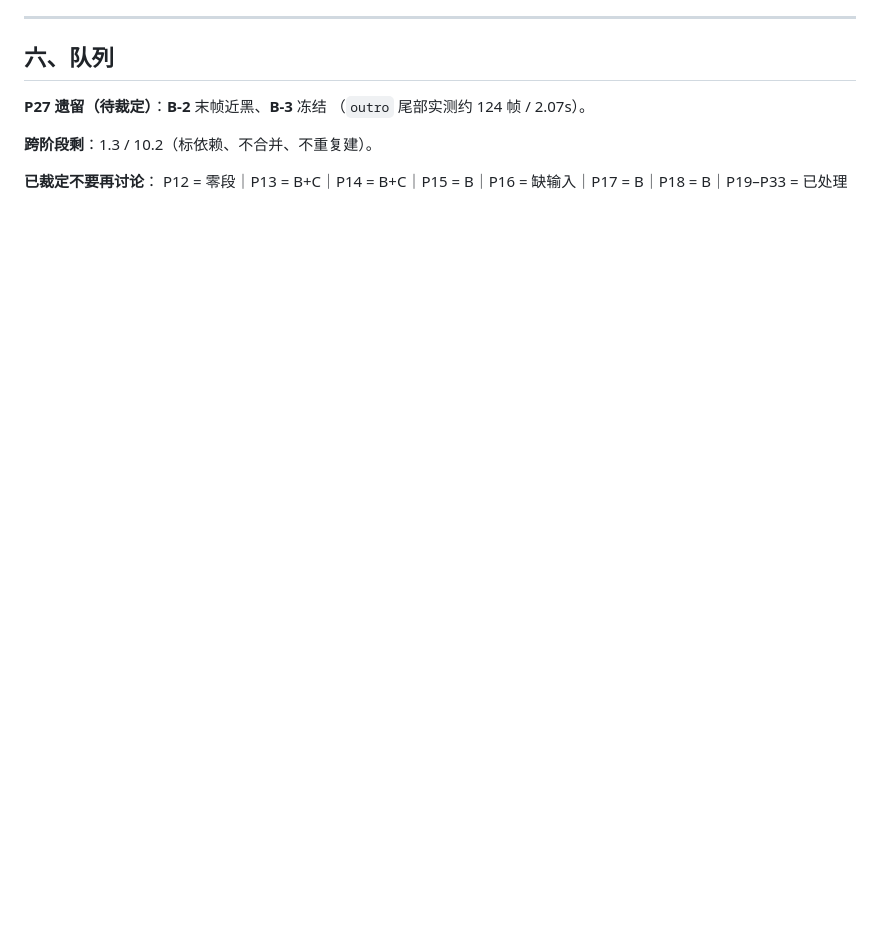
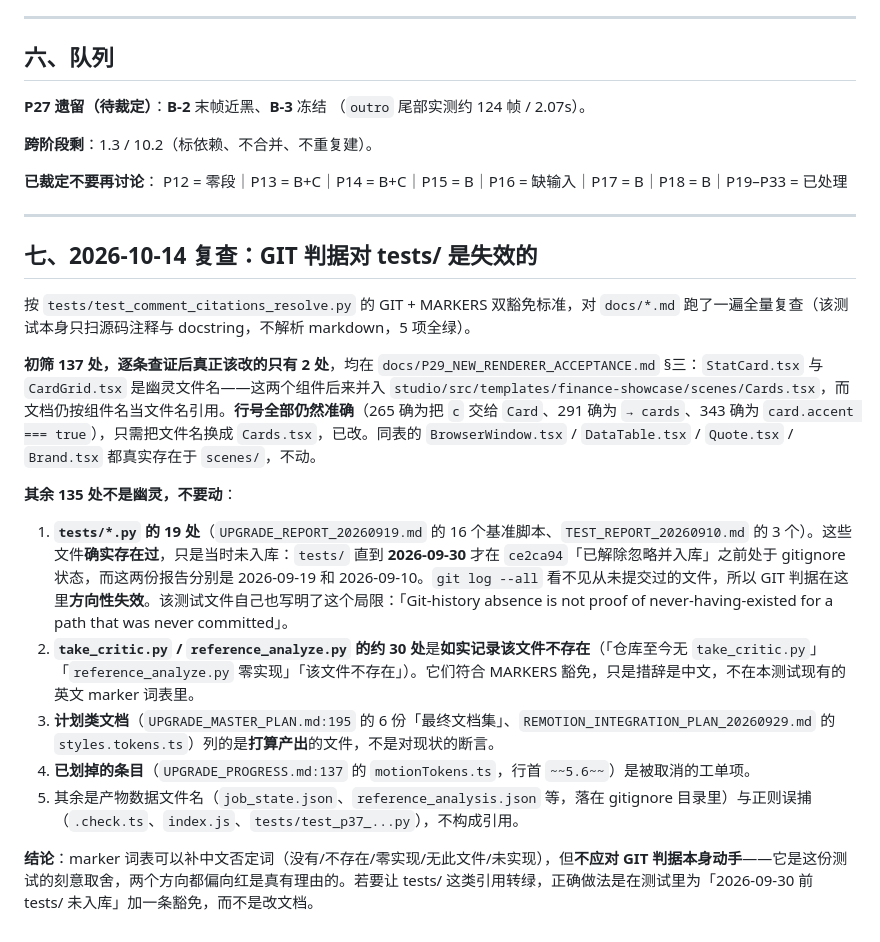
Before and after one commit to gg320324492-lgtm/minimax-h3-studio, a Markdown page: docs/WORKORDER_P34_PHANTOM_CITATIONS.md, the part around the change. Drawn GitHub-style; blank space fills up the shorter version.

Commit message:
Re-point the two real phantom citations, and record why the other 135 are not
StatCard.tsx and CardGrid.tsx never existed as filenames. Both components live
in scenes/Cards.tsx -- StatCard at 238, CardGrid at 282 -- and P29's line
numbers are still correct against that file: 265 hands `c` to Card, 291 is the
`-> cards` read, 343 is `card.accent === true`. Only the filename needed
changing. BrowserWindow.tsx, DataTable.tsx, Quote.tsx and Brand.tsx in the same
table all exist under scenes/ and were left alone.

The rest of the sweep is a negative result worth writing down. Auditing
docs/*.md against the GIT + MARKERS standard that
tests/test_comment_citations_resolve.py applies to source comments turned up
137 candidates, of which 2 are real:

  - the 19 tests/*.py named in UPGRADE_REPORT_20260919.md and
    TEST_REPORT_20260910.md did exist, untracked. tests/ was gitignored until
    ce2ca94 on 2026-09-30; those reports are dated 09-19 and 09-10.
    `git log --all` cannot see a file that was never committed, which is the
    limitation that test's own docstring admits it has.
  - the ~30 mentions of take_critic.py and reference_analyze.py are records
    that those files do not exist ("仓库至今无", "零实现", "该文件不存在").
    They qualify under MARKERS; the vocabulary is only English.
  - the remainder are plan documents listing intended outputs, struck-through
    cancelled work items, artifact filenames living in ignored directories,
    and regex noise.

None of those get edited. WORKORDER_P34_PHANTOM_CITATIONS.md now carries the
dates and the reasoning, so the next audit does not come back and 'fix' them.

Co-Authored-By: Claude Fable 5 <noreply@anthropic.com>

```diff
--- a/docs/WORKORDER_P34_PHANTOM_CITATIONS.md
+++ b/docs/WORKORDER_P34_PHANTOM_CITATIONS.md
@@ -206,3 +206,21 @@ def test_scenes_do_not_import_design_values_directly():
 
 **已裁定不要再讨论**：
 P12 = 零段｜P13 = B+C｜P14 = B+C｜P15 = B｜P16 = 缺输入｜P17 = B｜P18 = B｜P19–P33 = 已处理
+
+---
+
+## 七、2026-10-14 复查：GIT 判据对 tests/ 是失效的
+
+按 `tests/test_comment_citations_resolve.py` 的 GIT + MARKERS 双豁免标准，对 `docs/*.md` 跑了一遍全量复查（该测试本身只扫源码注释与 docstring，不解析 markdown，5 项全绿）。
+
+**初筛 137 处，逐条查证后真正该改的只有 2 处**，均在 `docs/P29_NEW_RENDERER_ACCEPTANCE.md` §三：`StatCard.tsx` 与 `CardGrid.tsx` 是幽灵文件名——这两个组件后来并入 `studio/src/templates/finance-showcase/scenes/Cards.tsx`，而文档仍按组件名当文件名引用。**行号全部仍然准确**（265 确为把 `c` 交给 `Card`、291 确为 `→ cards`、343 确为 `card.accent === true`），只需把文件名换成 `Cards.tsx`，已改。同表的 `BrowserWindow.tsx` / `DataTable.tsx` / `Quote.tsx` / `Brand.tsx` 都真实存在于 `scenes/`，不动。
+
+**其余 135 处不是幽灵，不要动**：
+
+1. **`tests/*.py` 的 19 处**（`UPGRADE_REPORT_20260919.md` 的 16 个基准脚本、`TEST_REPORT_20260910.md` 的 3 个）。这些文件**确实存在过**，只是当时未入库：`tests/` 直到 **2026-09-30** 才在 `ce2ca94`「已解除忽略并入库」之前处于 gitignore 状态，而这两份报告分别是 2026-09-19 和 2026-09-10。`git log --all` 看不见从未提交过的文件，所以 GIT 判据在这里**方向性失效**。该测试文件自己也写明了这个局限：「Git-history absence is not proof of never-having-existed for a path that was never committed」。
+2. **`take_critic.py` / `reference_analyze.py` 的约 30 处**是**如实记录该文件不存在**（「仓库至今无 `take_critic.py`」「`reference_analyze.py` 零实现」「该文件不存在」）。它们符合 MARKERS 豁免，只是措辞是中文，不在本测试现有的英文 marker 词表里。
+3. **计划类文档**（`UPGRADE_MASTER_PLAN.md:195` 的 6 份「最终文档集」、`REMOTION_INTEGRATION_PLAN_20260929.md` 的 `styles.tokens.ts`）列的是**打算产出**的文件，不是对现状的断言。
+4. **已划掉的条目**（`UPGRADE_PROGRESS.md:137` 的 `motionTokens.ts`，行首 `~~5.6~~`）是被取消的工单项。
+5. 其余是产物数据文件名（`job_state.json`、`reference_analysis.json` 等，落在 gitignore 目录里）与正则误捕（`.check.ts`、`index.js`、`tests/test_p37_...py`），不构成引用。
+
+**结论**：marker 词表可以补中文否定词（没有/不存在/零实现/无此文件/未实现），但**不应对 GIT 判据本身动手**——它是这份测试的刻意取舍，两个方向都偏向红是真有理由的。若要让 tests/ 这类引用转绿，正确做法是在测试里为「2026-09-30 前 tests/ 未入库」加一条豁免，而不是改文档。
```
Also changed, not shown: docs/P29_NEW_RENDERER_ACCEPTANCE.md (+2 -2 lines).
